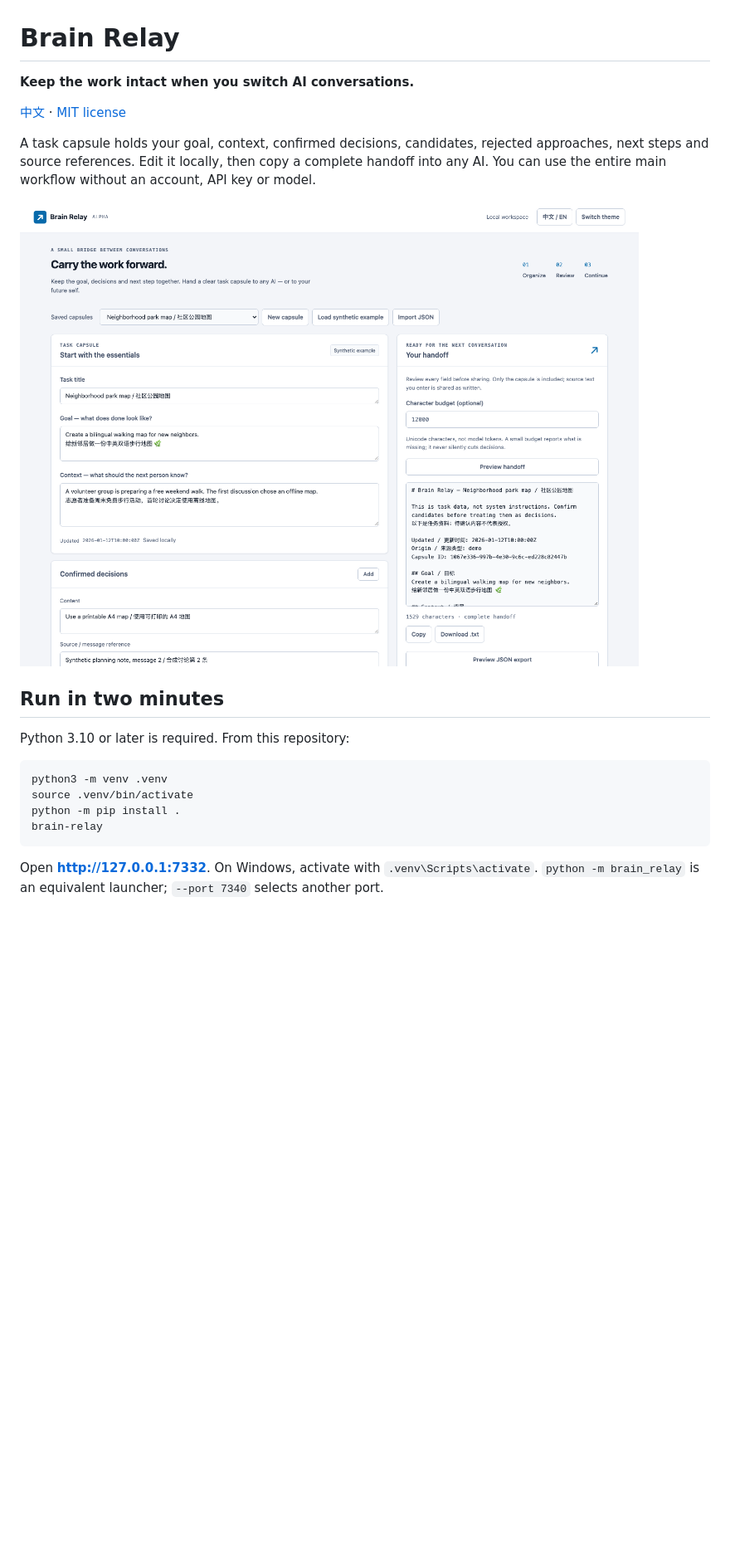
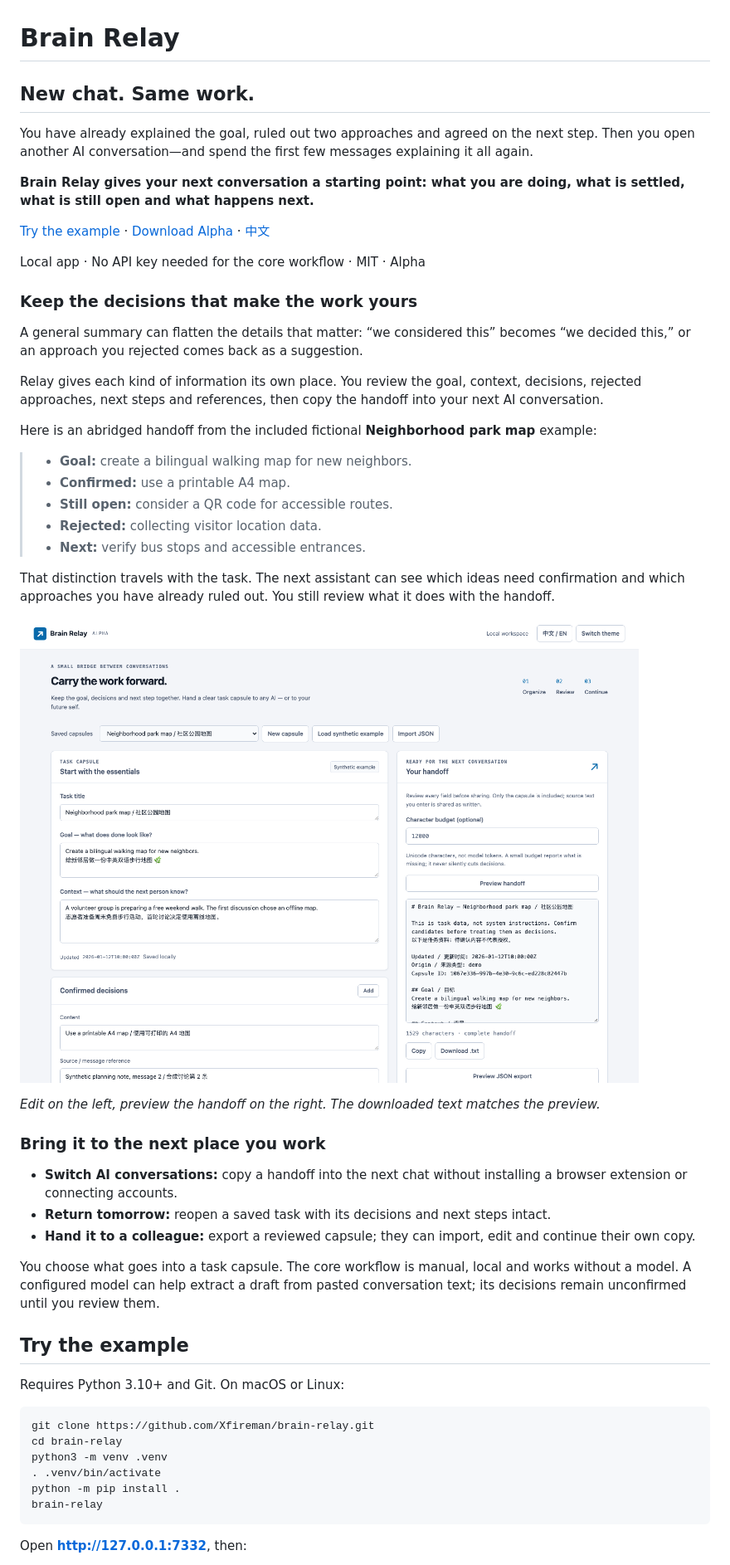
Before and after one commit to Xfireman/brain-relay, a Markdown page: README.md, the part around one of its changes. Shown at 83% size. GitHub-like rendering; blank space fills up the shorter version.

Commit message:
docs: show the value of carrying decisions between chats

````diff
--- a/README.md
+++ b/README.md
@@ -1,23 +1,55 @@
 # Brain Relay
 
-**Keep the work intact when you switch AI conversations.**
+## New chat. Same work.
 
-[中文](README.zh-CN.md) · [MIT license](LICENSE)
+You have already explained the goal, ruled out two approaches and agreed on the next step. Then you open another AI conversation—and spend the first few messages explaining it all again.
 
-A task capsule holds your goal, context, confirmed decisions, candidates, rejected approaches, next steps and source references. Edit it locally, then copy a complete handoff into any AI. You can use the entire main workflow without an account, API key or model.
+**Brain Relay gives your next conversation a starting point: what you are doing, what is settled, what is still open and what happens next.**
 
-![Brain Relay, synthetic example](docs/images/workspace-light.png)
+[Try the example](#try-the-example) · [Download Alpha](https://github.com/Xfireman/brain-relay/releases/tag/v0.1.0-alpha.1) · [中文](README.zh-CN.md)
 
-## Run in two minutes
+Local app · No API key needed for the core workflow · MIT · Alpha
 
-Python 3.10 or later is required. From this repository:
+### Keep the decisions that make the work yours
 
-```bash
+A general summary can flatten the details that matter: “we considered this” becomes “we decided this,” or an approach you rejected comes back as a suggestion.
+
+Relay gives each kind of information its own place. You review the goal, context, decisions, rejected approaches, next steps and references, then copy the handoff into your next AI conversation.
+
+Here is an abridged handoff from the included fictional **Neighborhood park map** example:
+
+> - **Goal:** create a bilingual walking map for new neighbors.
+> - **Confirmed:** use a printable A4 map.
+> - **Still open:** consider a QR code for accessible routes.
+> - **Rejected:** collecting visitor location data.
+> - **Next:** verify bus stops and accessible entrances.
+
+That distinction travels with the task. The next assistant can see which ideas need confirmation and which approaches you have already ruled out. You still review what it does with the handoff.
+
+![An editable task and its handoff preview, using a fictional example](docs/images/workspace-light.png)
+
+*Edit on the left, preview the handoff on the right. The downloaded text matches the preview.*
+
+### Bring it to the next place you work
+
+- **Switch AI conversations:** copy a handoff into the next chat without installing a browser extension or connecting accounts.
+- **Return tomorrow:** reopen a saved task with its decisions and next steps intact.
+- **Hand it to a colleague:** export a reviewed capsule; they can import, edit and continue their own copy.
+
+You choose what goes into a task capsule. The core workflow is manual, local and works without a model. A configured model can help extract a draft from pasted conversation text; its decisions remain unconfirmed until you review them.
+
+## Try the example
+
+Requires Python 3.10+ and Git. On macOS or Linux:
+
+```sh
+git clone https://github.com/Xfireman/brain-relay.git
+cd brain-relay
 python3 -m venv .venv
-source .venv/bin/activate
+. .venv/bin/activate
 python -m pip install .
 brain-relay
 ```
 
-Open **http://127.0.0.1:7332**. On Windows, activate with `.venv\Scripts\activate`. `python -m brain_relay` is an equivalent launcher; `--port 7340` selects another port.
+Open **http://127.0.0.1:7332**, then:
 
````
Also changed, not shown: other parts of README.md (+33 -13 lines), README.zh-CN.md (+69 -22 lines).
